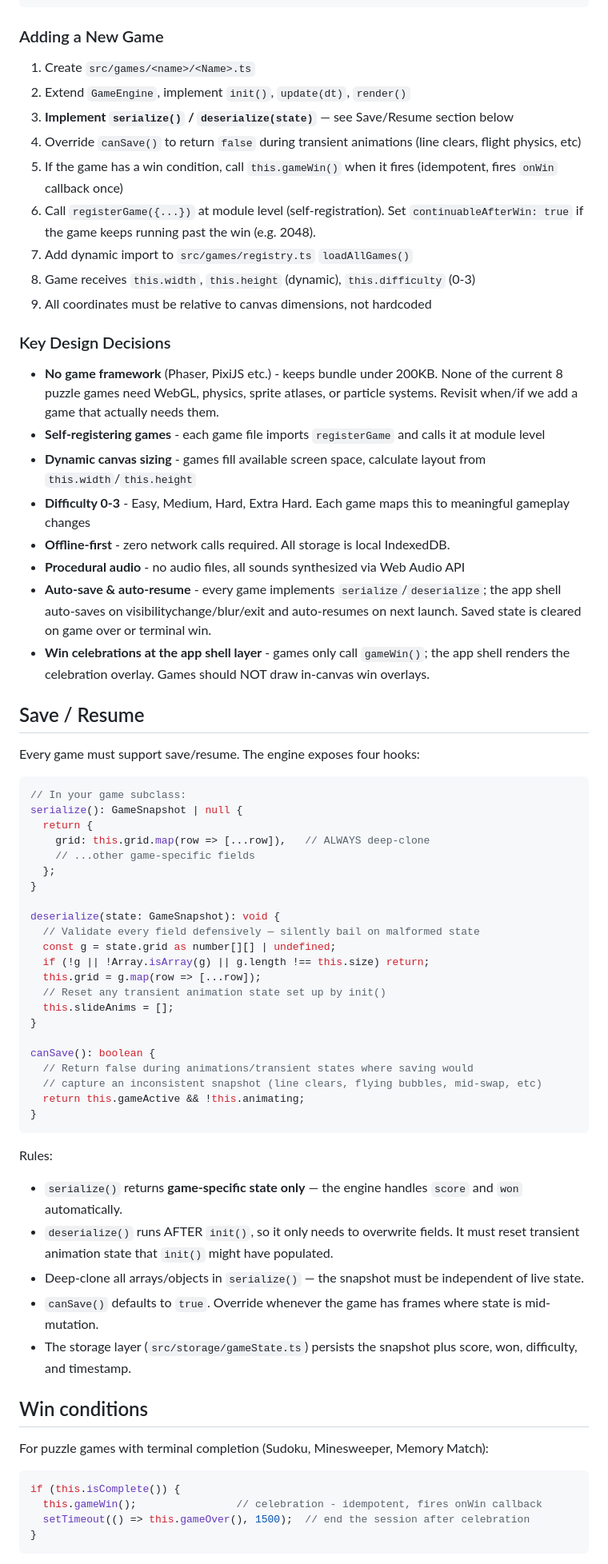
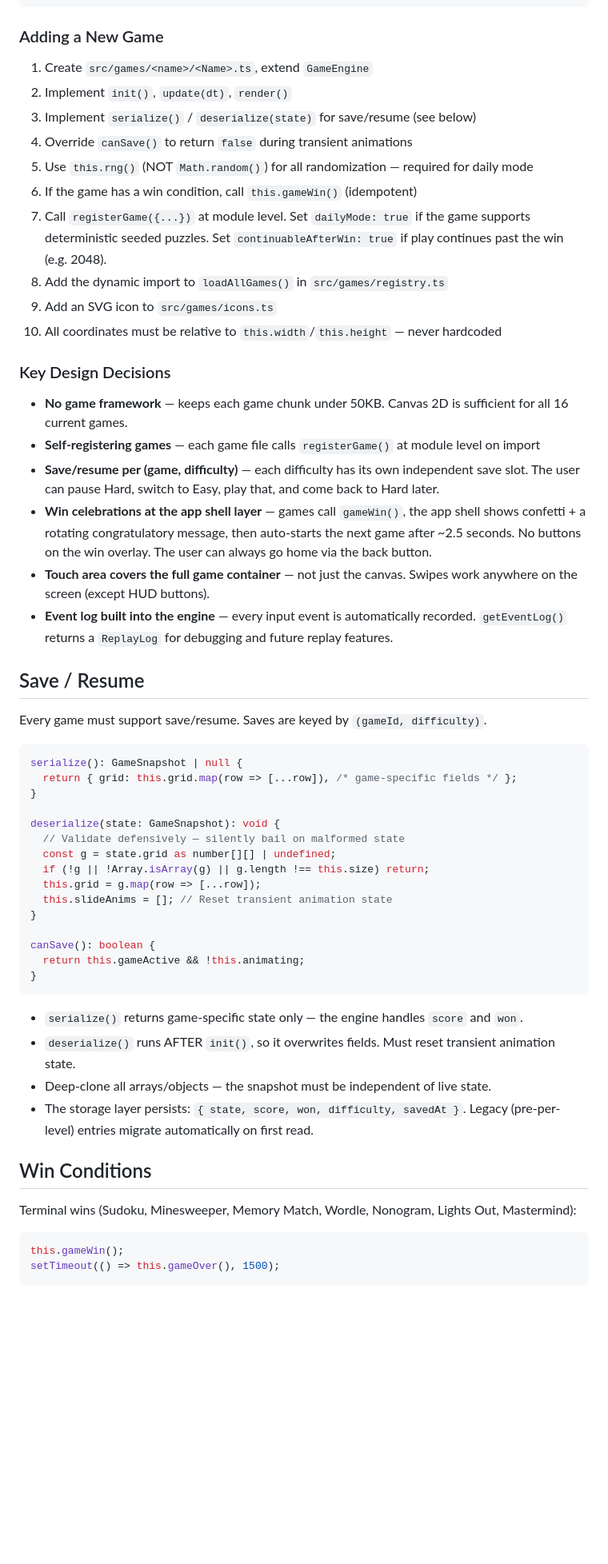
Before and after one commit to IvoryHeart/nofi-games, a Markdown page: CLAUDE.md, the part around one of its changes. Shown at 80% size. Rendered like a GitHub page; blank space fills up the shorter version.

````diff
--- a/CLAUDE.md
+++ b/CLAUDE.md
@@ -49,69 +58,57 @@ tests/
 ```
 
 ### Adding a New Game
-1. Create `src/games/<name>/<Name>.ts`
-2. Extend `GameEngine`, implement `init()`, `update(dt)`, `render()`
-3. **Implement `serialize()` / `deserialize(state)`** — see Save/Resume section below
-4. Override `canSave()` to return `false` during transient animations (line clears, flight physics, etc)
-5. If the game has a win condition, call `this.gameWin()` when it fires (idempotent, fires `onWin` callback once)
-6. Call `registerGame({...})` at module level (self-registration). Set `continuableAfterWin: true` if the game keeps running past the win (e.g. 2048).
-7. Add dynamic import to `src/games/registry.ts` `loadAllGames()`
-8. Game receives `this.width`, `this.height` (dynamic), `this.difficulty` (0-3)
-9. All coordinates must be relative to canvas dimensions, not hardcoded
+1. Create `src/games/<name>/<Name>.ts`, extend `GameEngine`
+2. Implement `init()`, `update(dt)`, `render()`
+3. Implement `serialize()` / `deserialize(state)` for save/resume (see below)
+4. Override `canSave()` to return `false` during transient animations
+5. Use `this.rng()` (NOT `Math.random()`) for all randomization — required for daily mode
+6. If the game has a win condition, call `this.gameWin()` (idempotent)
+7. Call `registerGame({...})` at module level. Set `dailyMode: true` if the game supports deterministic seeded puzzles. Set `continuableAfterWin: true` if play continues past the win (e.g. 2048).
+8. Add the dynamic import to `loadAllGames()` in `src/games/registry.ts`
+9. Add an SVG icon to `src/games/icons.ts`
+10. All coordinates must be relative to `this.width`/`this.height` — never hardcoded
 
 ### Key Design Decisions
-- **No game framework** (Phaser, PixiJS etc.) - keeps bundle under 200KB. None of the current 8 puzzle games need WebGL, physics, sprite atlases, or particle systems. Revisit when/if we add a game that actually needs them.
-- **Self-registering games** - each game file imports `registerGame` and calls it at module level
-- **Dynamic canvas sizing** - games fill available screen space, calculate layout from `this.width`/`this.height`
-- **Difficulty 0-3** - Easy, Medium, Hard, Extra Hard. Each game maps this to meaningful gameplay changes
-- **Offline-first** - zero network calls required. All storage is local IndexedDB.
-- **Procedural audio** - no audio files, all sounds synthesized via Web Audio API
-- **Auto-save & auto-resume** - every game implements `serialize`/`deserialize`; the app shell auto-saves on visibilitychange/blur/exit and auto-resumes on next launch. Saved state is cleared on game over or terminal win.
-- **Win celebrations at the app shell layer** - games only call `gameWin()`; the app shell renders the celebration overlay. Games should NOT draw in-canvas win overlays.
+- **No game framework** — keeps each game chunk under 50KB. Canvas 2D is sufficient for all 16 current games.
+- **Self-registering games** — each game file calls `registerGame()` at module level on import
+- **Save/resume per (game, difficulty)** — each difficulty has its own independent save slot. The user can pause Hard, switch to Easy, play that, and come back to Hard later.
+- **Win celebrations at the app shell layer** — games call `gameWin()`, the app shell shows confetti + a rotating congratulatory message, then auto-starts the next game after ~2.5 seconds. No buttons on the win overlay. The user can always go home via the back button.
+- **Touch area covers the full game container** — not just the canvas. Swipes work anywhere on the screen (except HUD buttons).
+- **Event log built into the engine** — every input event is automatically recorded. `getEventLog()` returns a `ReplayLog` for debugging and future replay features.
 
 ## Save / Resume
 
-Every game must support save/resume. The engine exposes four hooks:
+Every game must support save/resume. Saves are keyed by `(gameId, difficulty)`.
 
 ```ts
-// In your game subclass:
 serialize(): GameSnapshot | null {
-  return {
-    grid: this.grid.map(row => [...row]),   // ALWAYS deep-clone
-    // ...other game-specific fields
-  };
+  return { grid: this.grid.map(row => [...row]), /* game-specific fields */ };
 }
 
 deserialize(state: GameSnapshot): void {
-  // Validate every field defensively — silently bail on malformed state
+  // Validate defensively — silently bail on malformed state
   const g = state.grid as number[][] | undefined;
   if (!g || !Array.isArray(g) || g.length !== this.size) return;
   this.grid = g.map(row => [...row]);
-  // Reset any transient animation state set up by init()
-  this.slideAnims = [];
+  this.slideAnims = []; // Reset transient animation state
 }
 
 canSave(): boolean {
-  // Return false during animations/transient states where saving would
-  // capture an inconsistent snapshot (line clears, flying bubbles, mid-swap, etc)
   return this.gameActive && !this.animating;
 }
 ```
 
-Rules:
-- `serialize()` returns **game-specific state only** — the engine handles `score` and `won` automatically.
-- `deserialize()` runs AFTER `init()`, so it only needs to overwrite fields. It must reset transient animation state that `init()` might have populated.
-- Deep-clone all arrays/objects in `serialize()` — the snapshot must be independent of live state.
-- `canSave()` defaults to `true`. Override whenever the game has frames where state is mid-mutation.
-- The storage layer (`src/storage/gameState.ts`) persists the snapshot plus score, won, difficulty, and timestamp.
+- `serialize()` returns game-specific state only — the engine handles `score` and `won`.
+- `deserialize()` runs AFTER `init()`, so it overwrites fields. Must reset transient animation state.
+- Deep-clone all arrays/objects — the snapshot must be independent of live state.
+- The storage layer persists: `{ state, score, won, difficulty, savedAt }`. Legacy (pre-per-level) entries migrate automatically on first read.
 
-## Win conditions
+## Win Conditions
 
-For puzzle games with terminal completion (Sudoku, Minesweeper, Memory Match):
+Terminal wins (Sudoku, Minesweeper, Memory Match, Wordle, Nonogram, Lights Out, Mastermind):
 ```ts
-if (this.isComplete()) {
-  this.gameWin();                // celebration - idempotent, fires onWin callback
-  setTimeout(() => this.gameOver(), 1500);  // end the session after celebration
-}
+this.gameWin();
+setTimeout(() => this.gameOver(), 1500);
 ```
 
````
Also changed, not shown: other parts of CLAUDE.md (+77 -68 lines).
